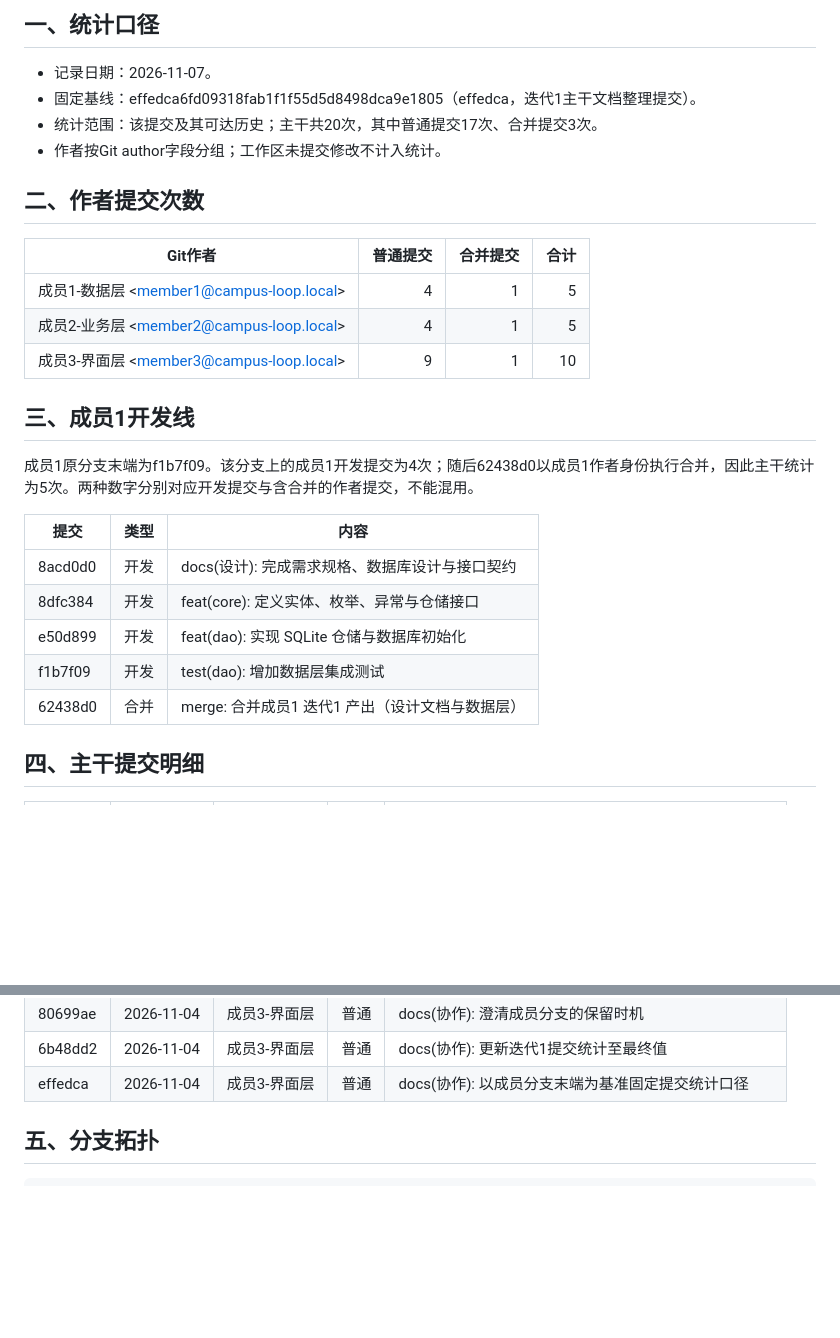
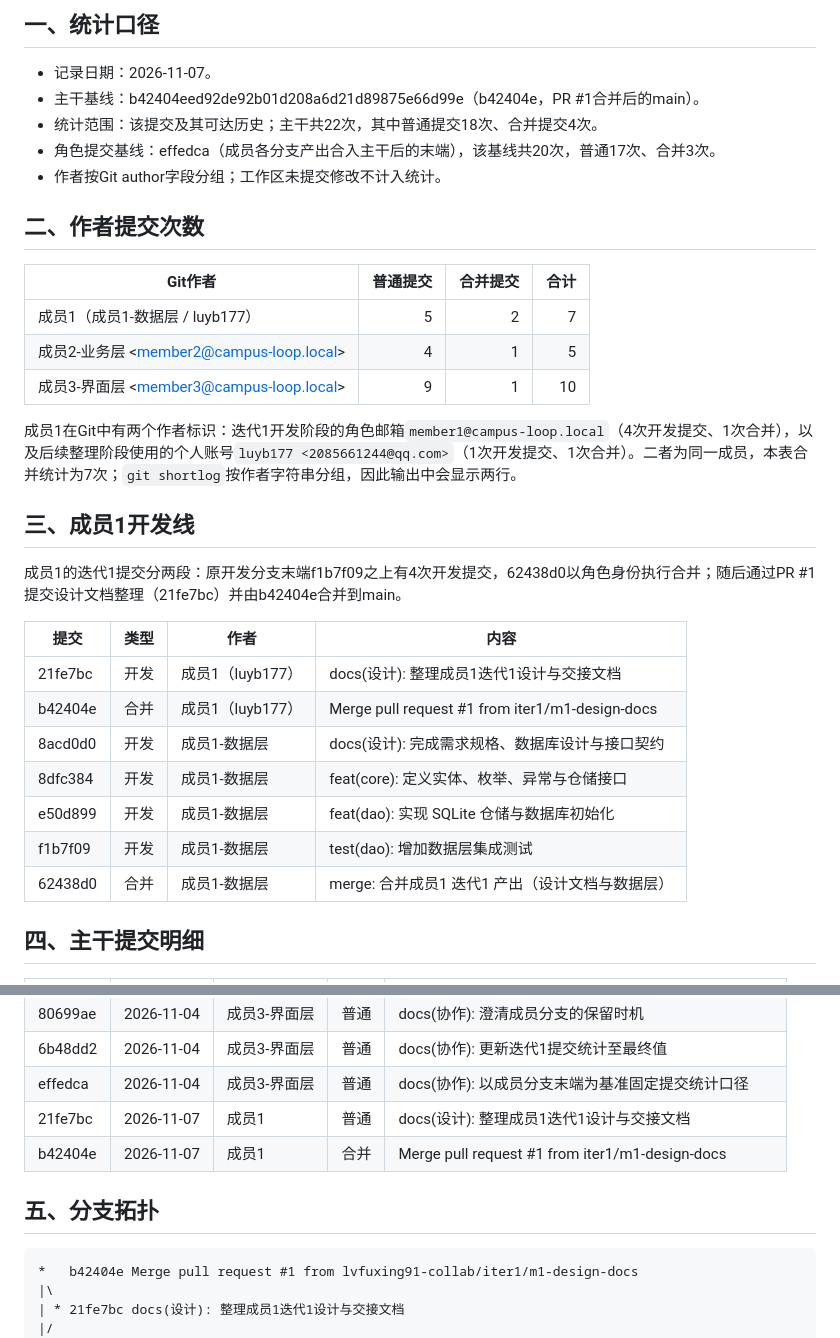
Before and after one commit to lvfuxing91-collab/campus-loop, a Markdown page: docs/协作/提交记录.md, 2 parts joined by grey strips. Rendered like a GitHub page; blank space fills up the shorter version.

````diff
--- a/docs/协作/提交记录.md
+++ b/docs/协作/提交记录.md
@@ -12,29 +12,34 @@
 ## 一、统计口径
 
 - 记录日期：2026-11-07。
-- 固定基线：effedca6fd09318fab1f1f55d5d8498dca9e1805（effedca，迭代1主干文档整理提交）。
-- 统计范围：该提交及其可达历史；主干共20次，其中普通提交17次、合并提交3次。
+- 主干基线：b42404eed92de92b01d208a6d21d89875e66d99e（b42404e，PR #1合并后的main）。
+- 统计范围：该提交及其可达历史；主干共22次，其中普通提交18次、合并提交4次。
+- 角色提交基线：effedca（成员各分支产出合入主干后的末端），该基线共20次，普通17次、合并3次。
 - 作者按Git author字段分组；工作区未提交修改不计入统计。
 
 ## 二、作者提交次数
 
 | Git作者 | 普通提交 | 合并提交 | 合计 |
 |---|---:|---:|---:|
-| 成员1-数据层 &lt;member1@campus-loop.local&gt; | 4 | 1 | 5 |
+| 成员1（成员1-数据层 / luyb177） | 5 | 2 | 7 |
 | 成员2-业务层 &lt;member2@campus-loop.local&gt; | 4 | 1 | 5 |
 | 成员3-界面层 &lt;member3@campus-loop.local&gt; | 9 | 1 | 10 |
 
+成员1在Git中有两个作者标识：迭代1开发阶段的角色邮箱`member1@campus-loop.local`（4次开发提交、1次合并），以及后续整理阶段使用的个人账号`luyb177 <2085661244@qq.com>`（1次开发提交、1次合并）。二者为同一成员，本表合并统计为7次；`git shortlog`按作者字符串分组，因此输出中会显示两行。
+
 ## 三、成员1开发线
 
-成员1原分支末端为f1b7f09。该分支上的成员1开发提交为4次；随后62438d0以成员1作者身份执行合并，因此主干统计为5次。两种数字分别对应开发提交与含合并的作者提交，不能混用。
+成员1的迭代1提交分两段：原开发分支末端f1b7f09之上有4次开发提交，62438d0以角色身份执行合并；随后通过PR #1提交设计文档整理（21fe7bc）并由b42404e合并到main。
 
-| 提交 | 类型 | 内容 |
-|---|---|---|
-| 8acd0d0 | 开发 | docs(设计): 完成需求规格、数据库设计与接口契约 |
-| 8dfc384 | 开发 | feat(core): 定义实体、枚举、异常与仓储接口 |
-| e50d899 | 开发 | feat(dao): 实现 SQLite 仓储与数据库初始化 |
-| f1b7f09 | 开发 | test(dao): 增加数据层集成测试 |
-| 62438d0 | 合并 | merge: 合并成员1 迭代1 产出（设计文档与数据层） |
+| 提交 | 类型 | 作者 | 内容 |
+|---|---|---|---|
+| 21fe7bc | 开发 | 成员1（luyb177） | docs(设计): 整理成员1迭代1设计与交接文档 |
+| b42404e | 合并 | 成员1（luyb177） | Merge pull request #1 from iter1/m1-design-docs |
+| 8acd0d0 | 开发 | 成员1-数据层 | docs(设计): 完成需求规格、数据库设计与接口契约 |
+| 8dfc384 | 开发 | 成员1-数据层 | feat(core): 定义实体、枚举、异常与仓储接口 |
+| e50d899 | 开发 | 成员1-数据层 | feat(dao): 实现 SQLite 仓储与数据库初始化 |
+| f1b7f09 | 开发 | 成员1-数据层 | test(dao): 增加数据层集成测试 |
+| 62438d0 | 合并 | 成员1-数据层 | merge: 合并成员1 迭代1 产出（设计文档与数据层） |
 
 ## 四、主干提交明细
 
@@ -60,10 +65,16 @@
 | 80699ae | 2026-11-04 | 成员3-界面层 | 普通 | docs(协作): 澄清成员分支的保留时机 |
 | 6b48dd2 | 2026-11-04 | 成员3-界面层 | 普通 | docs(协作): 更新迭代1提交统计至最终值 |
 | effedca | 2026-11-04 | 成员3-界面层 | 普通 | docs(协作): 以成员分支末端为基准固定提交统计口径 |
+| 21fe7bc | 2026-11-07 | 成员1 | 普通 | docs(设计): 整理成员1迭代1设计与交接文档 |
+| b42404e | 2026-11-07 | 成员1 | 合并 | Merge pull request #1 from iter1/m1-design-docs |
 
 ## 五、分支拓扑
 
 ```text
+*   b42404e Merge pull request #1 from lvfuxing91-collab/iter1/m1-design-docs
+|\
+| * 21fe7bc docs(设计): 整理成员1迭代1设计与交接文档
+|/
 * effedca docs(协作): 以成员分支末端为基准固定提交统计口径
 * 6b48dd2 docs(协作): 更新迭代1提交统计至最终值
 * 80699ae docs(协作): 澄清成员分支的保留时机
````
Also changed, not shown: other parts of docs/协作/提交记录.md (+20 -5 lines), docs/协作/截图/01-成员1文档提交-21fe7bc.png (added), docs/协作/截图/02-main合并与统计-b42404e.png (added).
